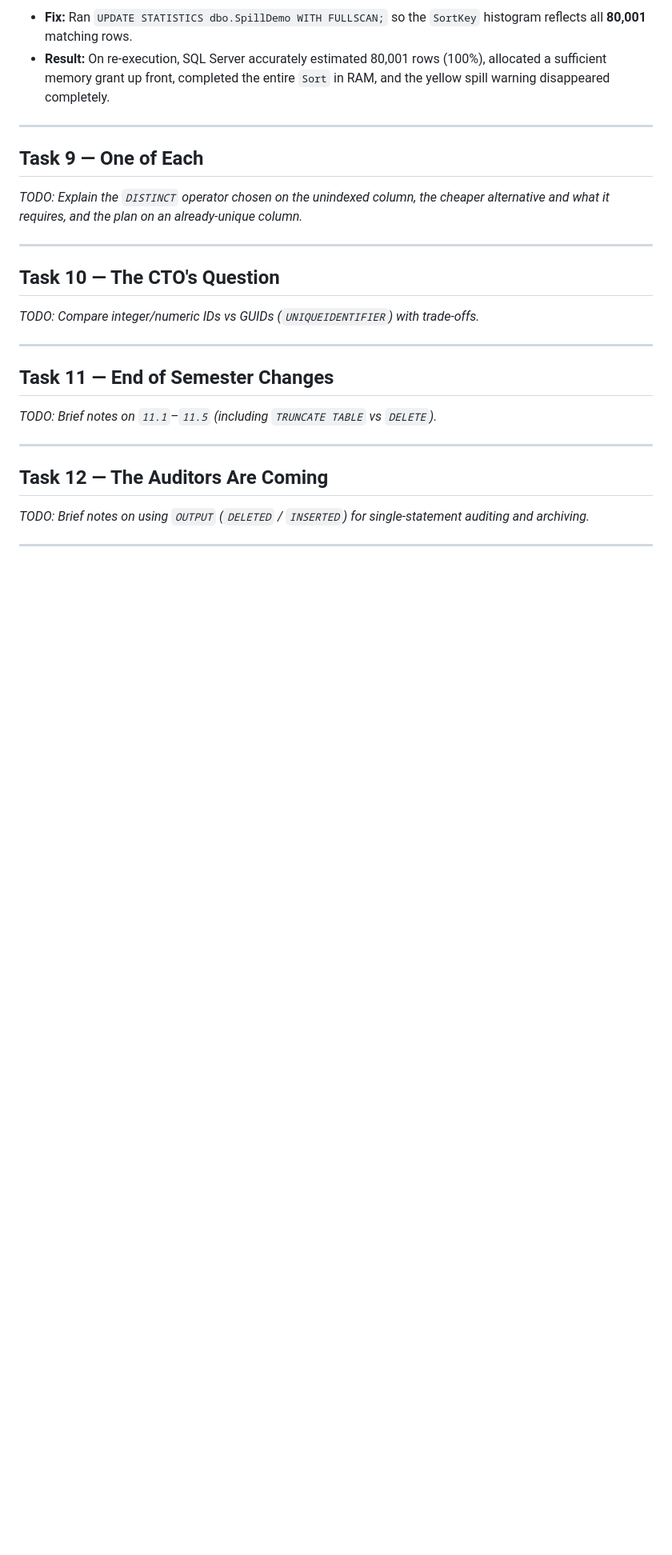
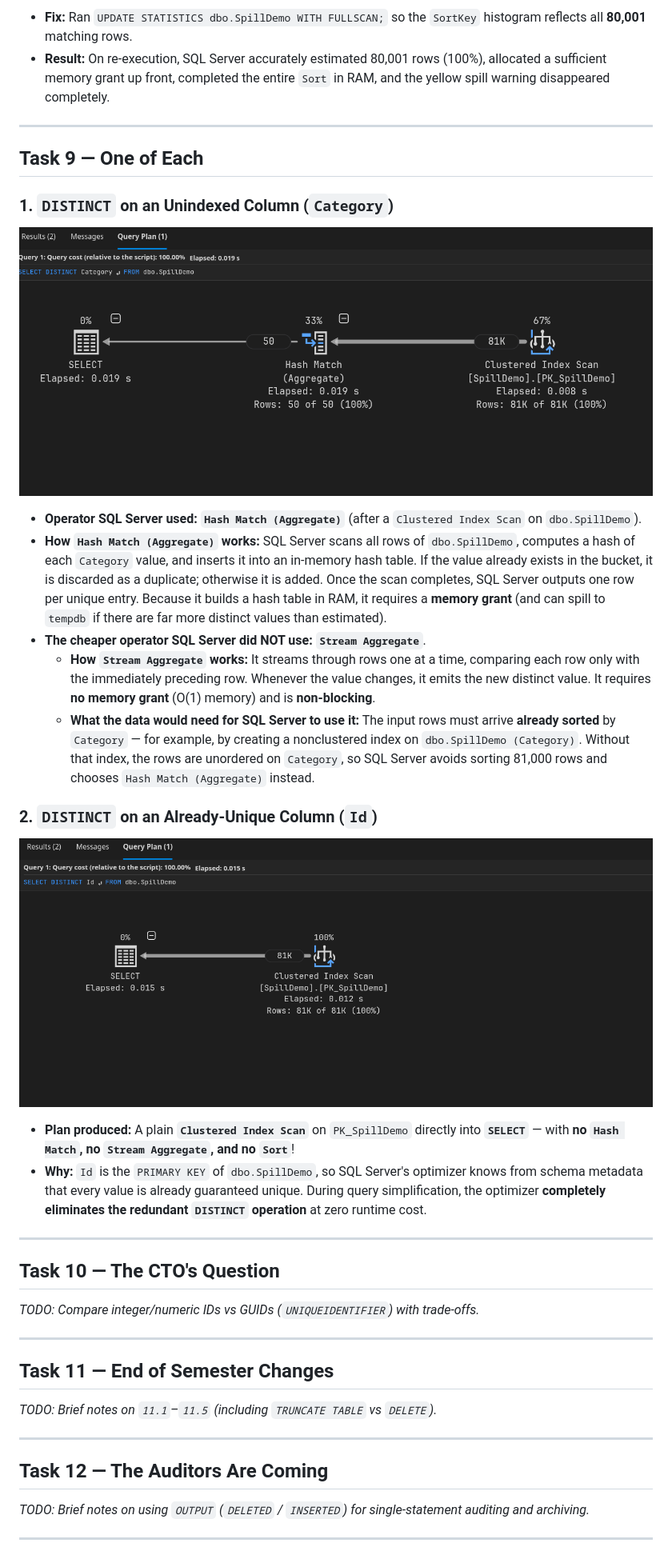
Before and after one commit to marwan-esam/marwan-esam-Database-Assignment-3-Query-Change-Tune, a Markdown page: NOTES.md, the part around the change. Shown at 80% size. Drawn GitHub-style; pictures changed too: screenshots/task09/09_distinct_no_index.png (added), screenshots/task09/09_distinct_unique_column.png (added); blank space fills up the shorter version.

Commit message:
feat(task-09): add distinct execution plan analysis, screenshots, and notes

```diff
--- a/NOTES.md
+++ b/NOTES.md
@@ -322,7 +322,20 @@ All 8 queries suffer from **non-SARGable** predicates (or generic plan caching i
 
 ## Task 9 — One of Each
 
-_TODO: Explain the `DISTINCT` operator chosen on the unindexed column, the cheaper alternative and what it requires, and the plan on an already-unique column._
+### 1. `DISTINCT` on an Unindexed Column (`Category`)
+![Distinct No Index](screenshots/task09/09_distinct_no_index.png)
+
+- **Operator SQL Server used:** **`Hash Match (Aggregate)`** (after a `Clustered Index Scan` on `dbo.SpillDemo`).
+- **How `Hash Match (Aggregate)` works:** SQL Server scans all rows of `dbo.SpillDemo`, computes a hash of each `Category` value, and inserts it into an in-memory hash table. If the value already exists in the bucket, it is discarded as a duplicate; otherwise it is added. Once the scan completes, SQL Server outputs one row per unique entry. Because it builds a hash table in RAM, it requires a **memory grant** (and can spill to `tempdb` if there are far more distinct values than estimated).
+- **The cheaper operator SQL Server did NOT use:** **`Stream Aggregate`**.
+  - **How `Stream Aggregate` works:** It streams through rows one at a time, comparing each row only with the immediately preceding row. Whenever the value changes, it emits the new distinct value. It requires **no memory grant** (O(1) memory) and is **non-blocking**.
+  - **What the data would need for SQL Server to use it:** The input rows must arrive **already sorted** by `Category` — for example, by creating a nonclustered index on `dbo.SpillDemo (Category)`. Without that index, the rows are unordered on `Category`, so SQL Server avoids sorting 81,000 rows and chooses `Hash Match (Aggregate)` instead.
+
+### 2. `DISTINCT` on an Already-Unique Column (`Id`)
+![Distinct Unique Column](screenshots/task09/09_distinct_unique_column.png)
+
+- **Plan produced:** A plain **`Clustered Index Scan`** on `PK_SpillDemo` directly into **`SELECT`** — with **no `Hash Match`, no `Stream Aggregate`, and no `Sort`**!
+- **Why:** `Id` is the `PRIMARY KEY` of `dbo.SpillDemo`, so SQL Server's optimizer knows from schema metadata that every value is already guaranteed unique. During query simplification, the optimizer **completely eliminates the redundant `DISTINCT` operation** at zero runtime cost.
 
 ---
 
```
Also changed, not shown: 1 other file.
